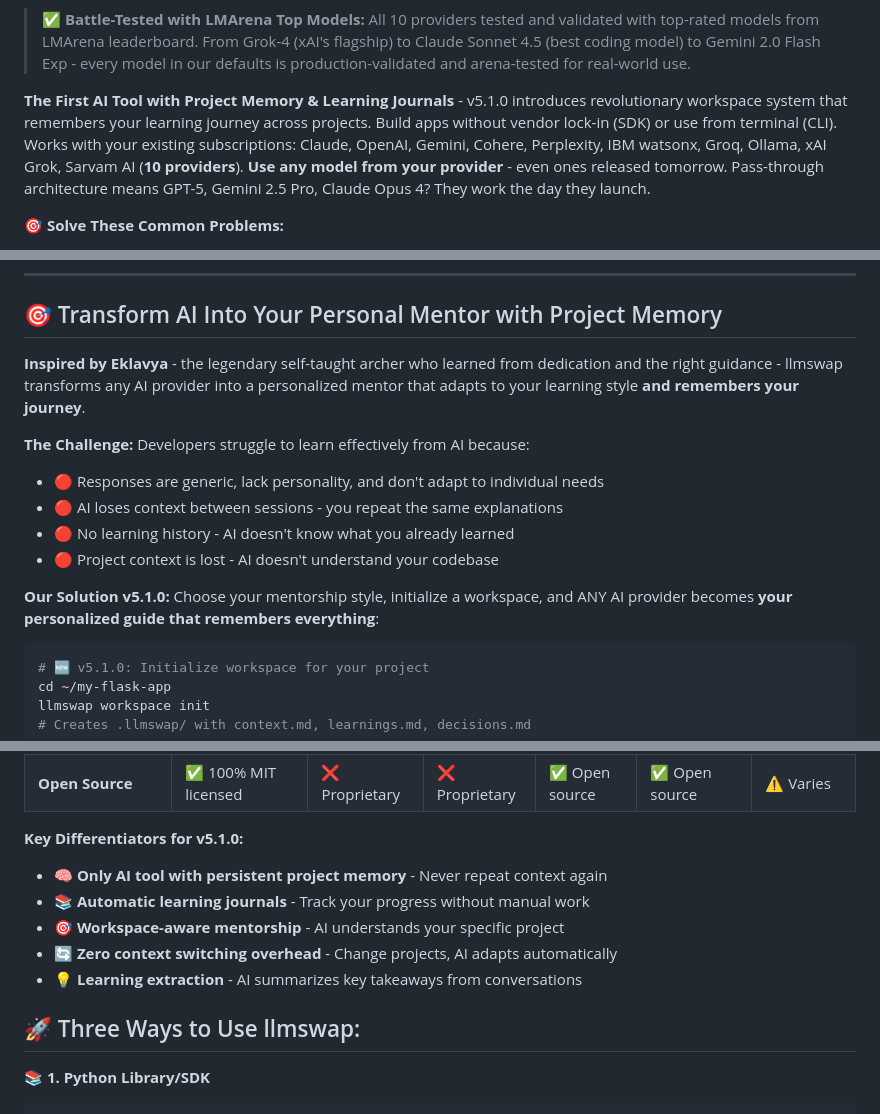
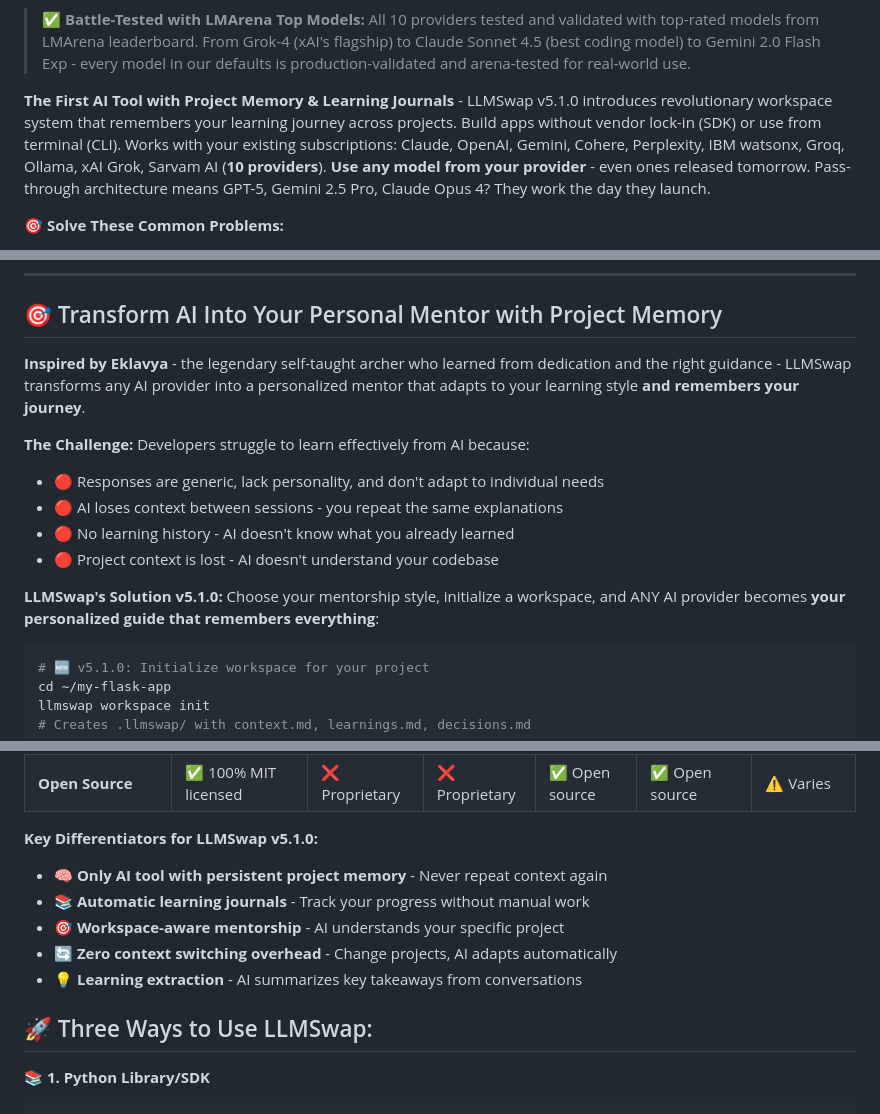
Before and after one commit to sreenathmmenon/llmswap, a Markdown page: README.md, 3 parts joined by grey strips. Rendered like a GitHub page.

````diff
--- a/README.md
+++ b/README.md
@@ -30,7 +30,7 @@ llmswap chat "Help me with Flask routing"
 
 > **✅ Battle-Tested with LMArena Top Models:** All 10 providers tested and validated with top-rated models from LMArena leaderboard. From Grok-4 (xAI's flagship) to Claude Sonnet 4.5 (best coding model) to Gemini 2.0 Flash Exp - every model in our defaults is production-validated and arena-tested for real-world use.
 
-**The First AI Tool with Project Memory & Learning Journals** - v5.1.0 introduces revolutionary workspace system that remembers your learning journey across projects. Build apps without vendor lock-in (SDK) or use from terminal (CLI). Works with your existing subscriptions: Claude, OpenAI, Gemini, Cohere, Perplexity, IBM watsonx, Groq, Ollama, xAI Grok, Sarvam AI (**10 providers**). **Use any model from your provider** - even ones released tomorrow. Pass-through architecture means GPT-5, Gemini 2.5 Pro, Claude Opus 4? They work the day they launch.
+**The First AI Tool with Project Memory & Learning Journals** - LLMSwap v5.1.0 introduces revolutionary workspace system that remembers your learning journey across projects. Build apps without vendor lock-in (SDK) or use from terminal (CLI). Works with your existing subscriptions: Claude, OpenAI, Gemini, Cohere, Perplexity, IBM watsonx, Groq, Ollama, xAI Grok, Sarvam AI (**10 providers**). **Use any model from your provider** - even ones released tomorrow. Pass-through architecture means GPT-5, Gemini 2.5 Pro, Claude Opus 4? They work the day they launch.
 
 **🎯 Solve These Common Problems:**
 - ❌ "I need multiple second brains for different aspects of my life" 🆕
@@ -99,7 +99,7 @@ Each aspect of your life gets its own "brain" with independent memory:
 
 ## 🎯 Transform AI Into Your Personal Mentor with Project Memory
 
-**Inspired by Eklavya** - the legendary self-taught archer who learned from dedication and the right guidance - llmswap transforms any AI provider into a personalized mentor that adapts to your learning style **and remembers your journey**.
+**Inspired by Eklavya** - the legendary self-taught archer who learned from dedication and the right guidance - LLMSwap transforms any AI provider into a personalized mentor that adapts to your learning style **and remembers your journey**.
 
 **The Challenge:** Developers struggle to learn effectively from AI because:
 - 🔴 Responses are generic, lack personality, and don't adapt to individual needs
@@ -107,7 +107,7 @@ Each aspect of your life gets its own "brain" with independent memory:
 - 🔴 No learning history - AI doesn't know what you already learned
 - 🔴 Project context is lost - AI doesn't understand your codebase
 
-**Our Solution v5.1.0:** Choose your mentorship style, initialize a workspace, and ANY AI provider becomes **your personalized guide that remembers everything**:
+**LLMSwap's Solution v5.1.0:** Choose your mentorship style, initialize a workspace, and ANY AI provider becomes **your personalized guide that remembers everything**:
 
 ```bash
 # 🆕 v5.1.0: Initialize workspace for your project
@@ -798,14 +798,14 @@ print(response.content)
 | **Teaching Personas** | ✅ 6 mentors | ❌ Not available | ❌ Not available | ❌ Not available | ❌ Not available | ❌ None |
 | **Open Source** | ✅ 100% MIT licensed | ❌ Proprietary | ❌ Proprietary | ✅ Open source | ✅ Open source | ⚠️ Varies |
 
-**Key Differentiators for v5.1.0:**
+**Key Differentiators for LLMSwap v5.1.0:**
 - 🧠 **Only AI tool with persistent project memory** - Never repeat context again
 - 📚 **Automatic learning journals** - Track your progress without manual work
 - 🎯 **Workspace-aware mentorship** - AI understands your specific project
 - 🔄 **Zero context switching overhead** - Change projects, AI adapts automatically
 - 💡 **Learning extraction** - AI summarizes key takeaways from conversations
 
-## 🚀 Three Ways to Use llmswap:
+## 🚀 Three Ways to Use LLMSwap:
 
 **📚 1. Python Library/SDK**
 ```python
````
Also changed, not shown: other parts of README.md (+11 -11 lines).
